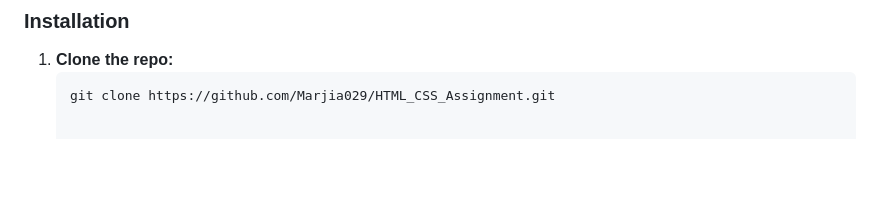
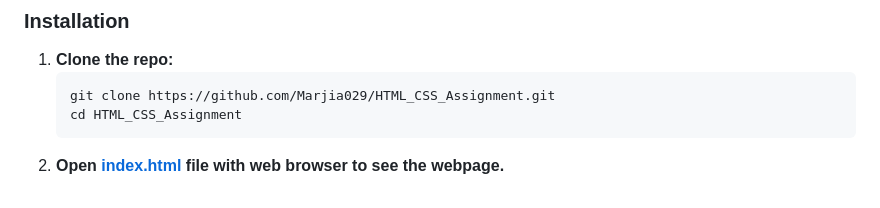
Before and after one commit to Marjia029/HTML_CSS_Assignment, a Markdown page: README.md, the part around the change. GitHub-like rendering; blank space fills up the shorter version.

````diff
--- a/README.md
+++ b/README.md
@@ -59,3 +59,5 @@ To get a local copy up and running, follow these steps.
 1. **Clone the repo:**
    ```bash
    git clone https://github.com/Marjia029/HTML_CSS_Assignment.git
+   cd HTML_CSS_Assignment
+2. **Open [index.html](/index.html) file with web browser to see the webpage.**
````
Also changed, not shown: assets/sin-in-icon.png (added), 2 other files.
